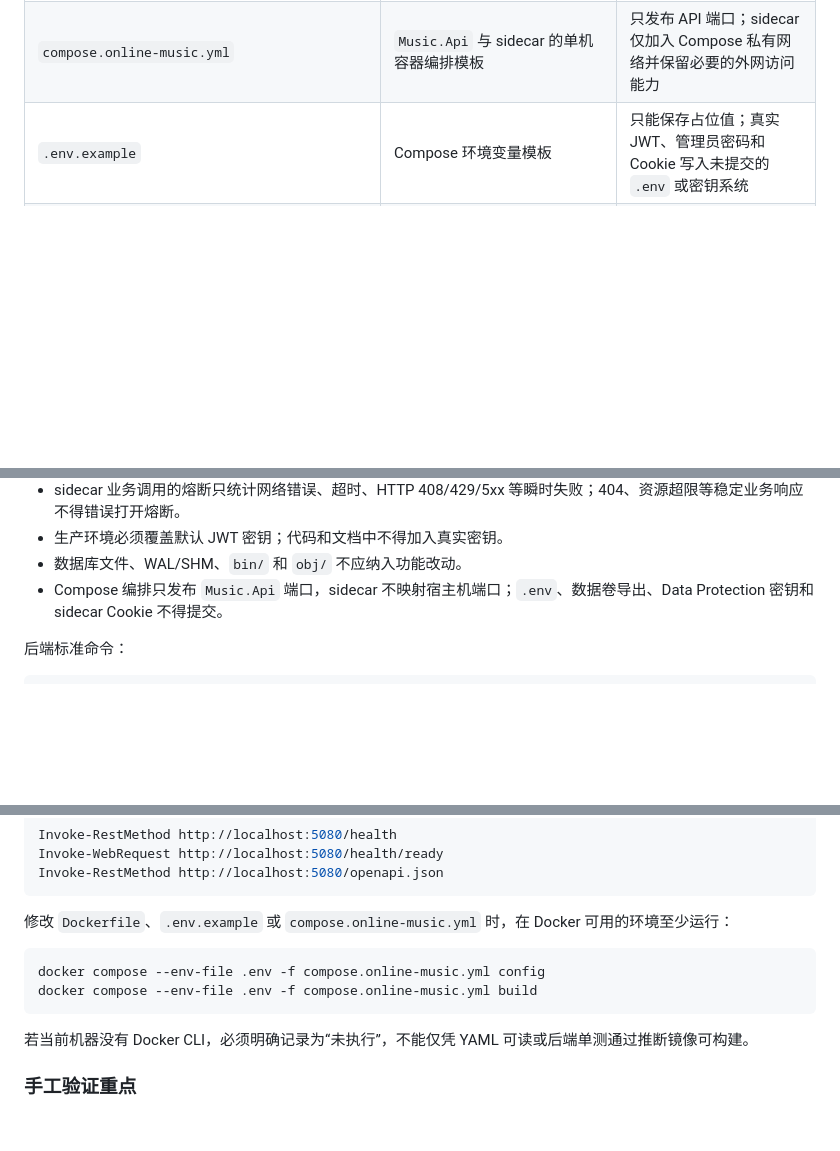
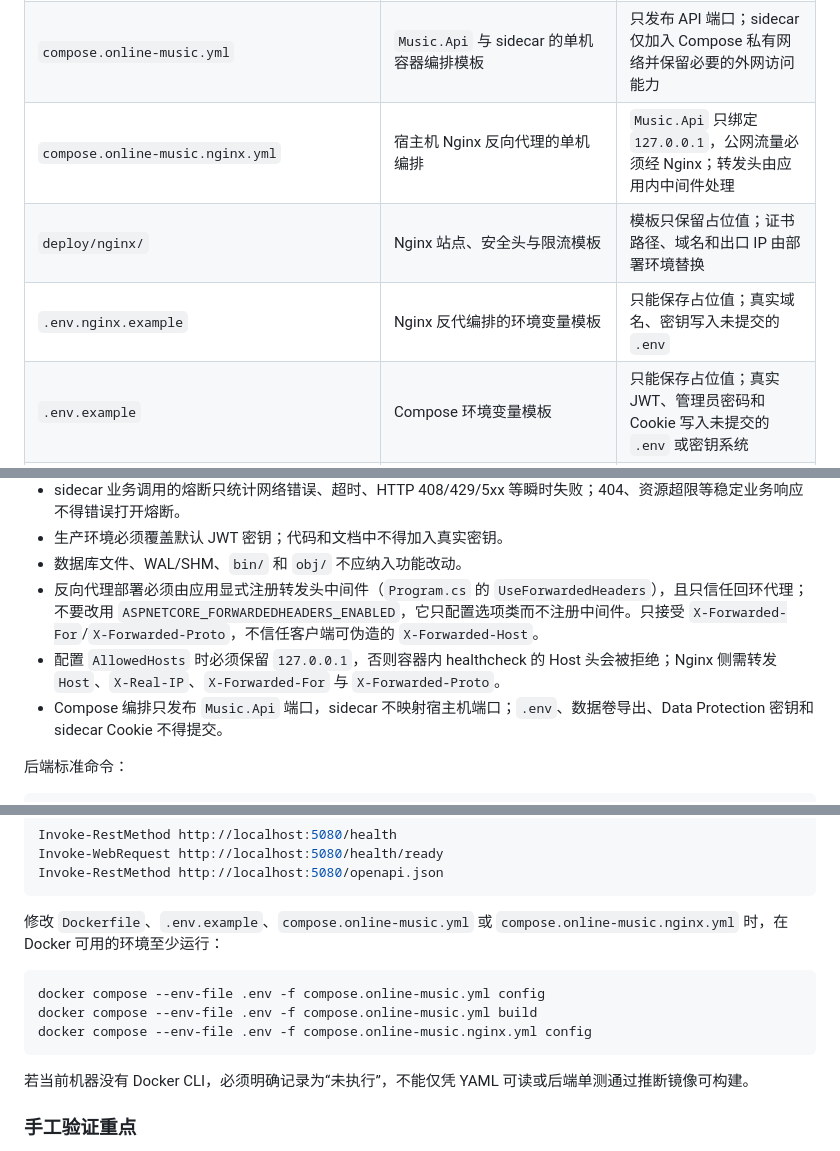
Before and after one commit to zonwe/SimulGroove-Music, a Markdown page: AGENTS.md, 3 parts joined by grey strips. Rendered like a GitHub page; blank space fills up the shorter version.

````diff
--- a/AGENTS.md
+++ b/AGENTS.md
@@ -63,6 +63,9 @@ SimulGroove Music 是一个面向 Android、Windows、Linux 和 Web 的私人本
 | `backend/Music.Api/Services/OnlineMusic/` | sidecar 网关、缓存、票据、资源代理、指标和熔断 | 指标标签保持低基数；不得包含搜索词、曲目 ID、Token、Cookie 或 URL |
 | `go-music-dl/` | 固定上游 clone 与私有 JSON sidecar | 集成模式默认仅监听 `127.0.0.1`；搜索私有字段与上游 URL 只进短期内存注册表，不得向公网或 Flutter 暴露 |
 | `compose.online-music.yml` | `Music.Api` 与 sidecar 的单机容器编排模板 | 只发布 API 端口；sidecar 仅加入 Compose 私有网络并保留必要的外网访问能力 |
+| `compose.online-music.nginx.yml` | 宿主机 Nginx 反向代理的单机编排 | `Music.Api` 只绑定 `127.0.0.1`，公网流量必须经 Nginx；转发头由应用内中间件处理 |
+| `deploy/nginx/` | Nginx 站点、安全头与限流模板 | 模板只保留占位值；证书路径、域名和出口 IP 由部署环境替换 |
+| `.env.nginx.example` | Nginx 反代编排的环境变量模板 | 只能保存占位值；真实域名、密钥写入未提交的 `.env` |
 | `.env.example` | Compose 环境变量模板 | 只能保存占位值；真实 JWT、管理员密码和 Cookie 写入未提交的 `.env` 或密钥系统 |
 | `backend/Music.Api/Pages/Admin/` | 后端托管的服务器扫描 Razor Pages | 使用独立管理员 Cookie；PageModel 调用扫描 Service，不复用 Flutter JWT |
 | `backend/Music.Api/wwwroot/admin/scanning/` | 管理页面样式资源 | 不应再放置独立 HTML/JavaScript 应用 |
@@ -302,6 +305,8 @@ Windows 相关改动还要检查窗口生命周期、托盘释放、快捷键注
 - sidecar 业务调用的熔断只统计网络错误、超时、HTTP 408/429/5xx 等瞬时失败；404、资源超限等稳定业务响应不得错误打开熔断。
 - 生产环境必须覆盖默认 JWT 密钥；代码和文档中不得加入真实密钥。
 - 数据库文件、WAL/SHM、`bin/` 和 `obj/` 不应纳入功能改动。
+- 反向代理部署必须由应用显式注册转发头中间件（`Program.cs` 的 `UseForwardedHeaders`），且只信任回环代理；不要改用 `ASPNETCORE_FORWARDEDHEADERS_ENABLED`，它只配置选项类而不注册中间件。只接受 `X-Forwarded-For`/`X-Forwarded-Proto`，不信任客户端可伪造的 `X-Forwarded-Host`。
+- 配置 `AllowedHosts` 时必须保留 `127.0.0.1`，否则容器内 healthcheck 的 Host 头会被拒绝；Nginx 侧需转发 `Host`、`X-Real-IP`、`X-Forwarded-For` 与 `X-Forwarded-Proto`。
 - Compose 编排只发布 `Music.Api` 端口，sidecar 不映射宿主机端口；`.env`、数据卷导出、Data Protection 密钥和 sidecar Cookie 不得提交。
 
 后端标准命令：
@@ -418,11 +423,12 @@ Invoke-WebRequest http://localhost:5080/health/ready
 Invoke-RestMethod http://localhost:5080/openapi.json
 ```
 
-修改 `Dockerfile`、`.env.example` 或 `compose.online-music.yml` 时，在 Docker 可用的环境至少运行：
+修改 `Dockerfile`、`.env.example`、`compose.online-music.yml` 或 `compose.online-music.nginx.yml` 时，在 Docker 可用的环境至少运行：
 
 ```powershell
 docker compose --env-file .env -f compose.online-music.yml config
 docker compose --env-file .env -f compose.online-music.yml build
+docker compose --env-file .env -f compose.online-music.nginx.yml config
 ```
 
 若当前机器没有 Docker CLI，必须明确记录为“未执行”，不能仅凭 YAML 可读或后端单测通过推断镜像可构建。
````
Also changed, not shown: README.md (+10 -1 lines), docs/api.md (+6 -0 lines).
